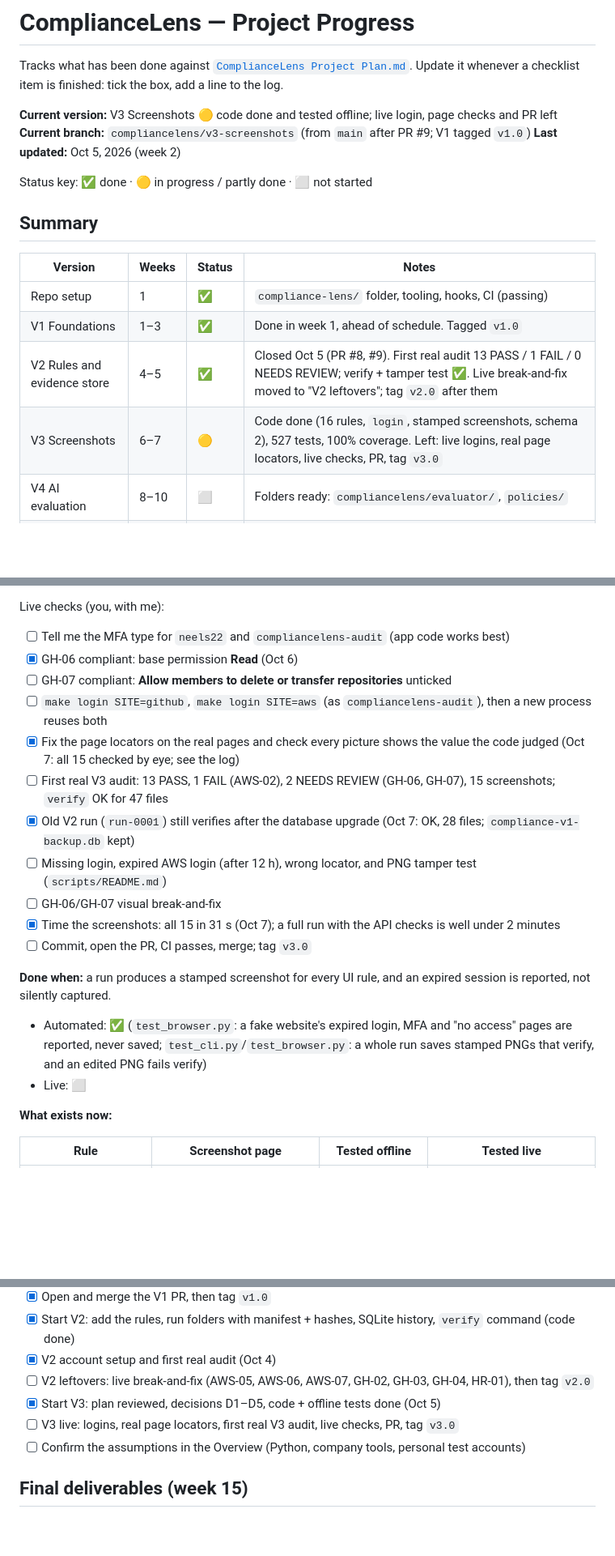
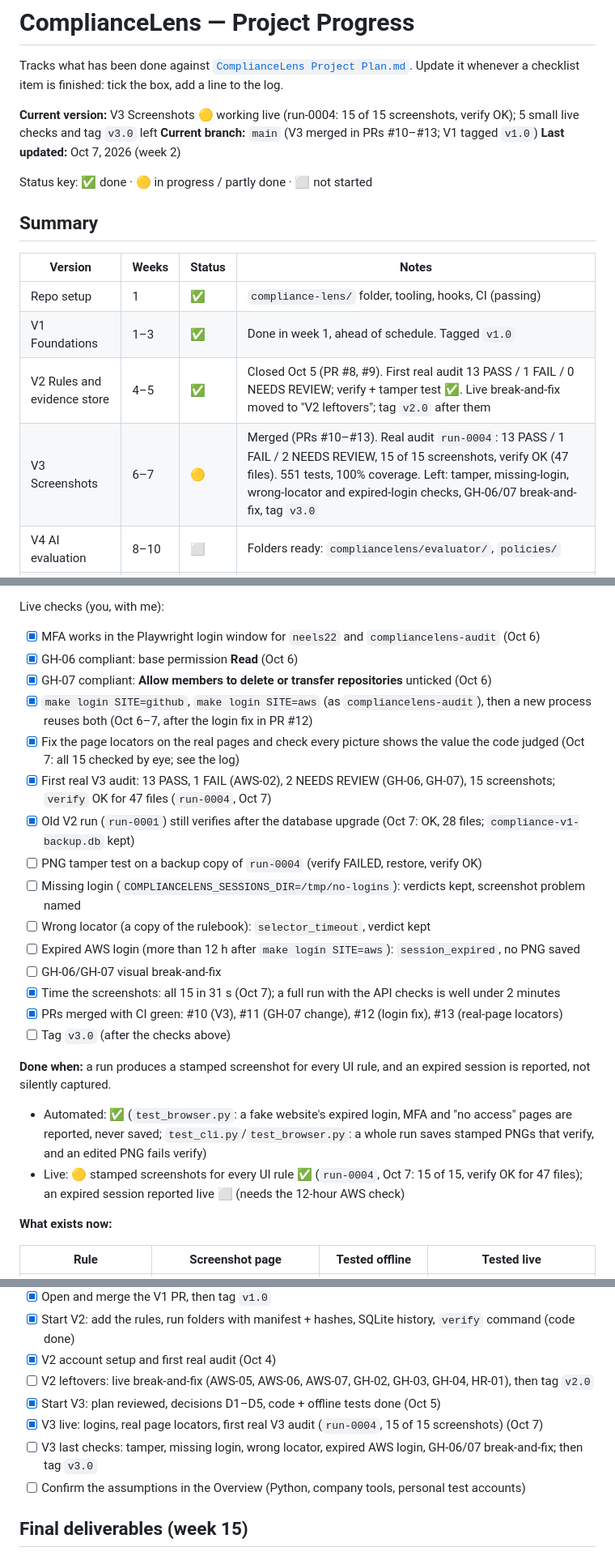
Before and after one commit to devpateltech007/SentinellAI, a Markdown page: Project Progress.md, 3 parts joined by grey strips. Shown at 81% size. GitHub-like rendering; blank space fills up the shorter version.

Commit message:
Update Project Progress: V3 works live (run-0004, 15 of 15 screenshots)
The progress file still described V3 as "code done, live login and page
checks left" (last updated Oct 5). Brought it up to date:

- Header, summary row and next steps: V3 merged in PRs #10-#13; run-0004
  gave 13 PASS / 1 FAIL / 2 NEEDS REVIEW, 15 of 15 screenshots, verify OK
  for 47 files; 551 tests.
- Ticked: MFA in the login window, GH-07 compliant, both logins saved and
  reused, first real V3 audit, PRs merged.
- Still open, now as separate boxes: PNG tamper test, missing login, wrong
  locator, expired AWS login (12 h), GH-06/07 break-and-fix, tag v3.0.
- "Done when" live: screenshots done; the expired-session part waits for the
  12-hour check. New log line for run-0004.

Co-Authored-By: Claude Opus 5.5 <noreply@anthropic.com>

```diff
--- a/Project Progress.md
+++ b/Project Progress.md
@@ -3,9 +3,9 @@
 Tracks what has been done against [`ComplianceLens Project Plan.md`](ComplianceLens%20Project%20Plan.md).
 Update it whenever a checklist item is finished: tick the box, add a line to the log.
 
-**Current version:** V3 Screenshots 🟡 code done and tested offline; live login, page checks and PR left
-**Current branch:** `compliancelens/v3-screenshots` (from `main` after PR #9; V1 tagged `v1.0`)
-**Last updated:** Oct 5, 2026 (week 2)
+**Current version:** V3 Screenshots 🟡 working live (run-0004: 15 of 15 screenshots, verify OK); 5 small live checks and tag `v3.0` left
+**Current branch:** `main` (V3 merged in PRs #10–#13; V1 tagged `v1.0`)
+**Last updated:** Oct 7, 2026 (week 2)
 
 Status key: ✅ done · 🟡 in progress / partly done · ⬜ not started
 
@@ -16,7 +16,7 @@ Status key: ✅ done · 🟡 in progress / partly done · ⬜ not started
 | Repo setup | 1 | ✅ | `compliance-lens/` folder, tooling, hooks, CI (passing) |
 | V1 Foundations | 1–3 | ✅ | Done in week 1, ahead of schedule. Tagged `v1.0` |
 | V2 Rules and evidence store | 4–5 | ✅ | Closed Oct 5 (PR #8, #9). First real audit 13 PASS / 1 FAIL / 0 NEEDS REVIEW; verify + tamper test ✅. Live break-and-fix moved to "V2 leftovers"; tag `v2.0` after them |
-| V3 Screenshots | 6–7 | 🟡 | Code done (16 rules, `login`, stamped screenshots, schema 2), 527 tests, 100% coverage. Left: live logins, real page locators, live checks, PR, tag `v3.0` |
+| V3 Screenshots | 6–7 | 🟡 | Merged (PRs #10–#13). Real audit `run-0004`: 13 PASS / 1 FAIL / 2 NEEDS REVIEW, 15 of 15 screenshots, verify OK (47 files). 551 tests, 100% coverage. Left: tamper, missing-login, wrong-locator and expired-login checks, GH-06/07 break-and-fix, tag `v3.0` |
 | V4 AI evaluation | 8–10 | ⬜ | Folders ready: `compliancelens/evaluator/`, `policies/` |
 | V5 Dashboard and review | 11–12 | ⬜ | Folders ready: `compliancelens/dashboard/` |
 | V6 Reports and polish | 13–14 | ⬜ | Folders ready: `compliancelens/reporting/`, `reports/`, `config/` |
@@ -196,24 +196,29 @@ Also done in code:
 - [x] Version `0.3.0`; docs updated
 
 Live checks (you, with me):
-- [ ] Tell me the MFA type for `neels22` and `compliancelens-audit` (app code works best)
+- [x] MFA works in the Playwright login window for `neels22` and `compliancelens-audit` (Oct 6)
 - [x] GH-06 compliant: base permission **Read** (Oct 6)
-- [ ] GH-07 compliant: **Allow members to delete or transfer repositories** unticked
-- [ ] `make login SITE=github`, `make login SITE=aws` (as `compliancelens-audit`), then a new process reuses both
+- [x] GH-07 compliant: **Allow members to delete or transfer repositories** unticked (Oct 6)
+- [x] `make login SITE=github`, `make login SITE=aws` (as `compliancelens-audit`), then a new process reuses both (Oct 6–7, after the login fix in PR #12)
 - [x] Fix the page locators on the real pages and check every picture shows the value the code judged (Oct 7: all 15 checked by eye; see the log)
-- [ ] First real V3 audit: 13 PASS, 1 FAIL (AWS-02), 2 NEEDS REVIEW (GH-06, GH-07), 15 screenshots; `verify` OK for 47 files
+- [x] First real V3 audit: 13 PASS, 1 FAIL (AWS-02), 2 NEEDS REVIEW (GH-06, GH-07), 15 screenshots; `verify` OK for 47 files (`run-0004`, Oct 7)
 - [x] Old V2 run (`run-0001`) still verifies after the database upgrade (Oct 7: OK, 28 files; `compliance-v1-backup.db` kept)
-- [ ] Missing login, expired AWS login (after 12 h), wrong locator, and PNG tamper test (`scripts/README.md`)
+- [ ] PNG tamper test on a backup copy of `run-0004` (verify FAILED, restore, verify OK)
+- [ ] Missing login (`COMPLIANCELENS_SESSIONS_DIR=/tmp/no-logins`): verdicts kept, screenshot problem named
+- [ ] Wrong locator (a copy of the rulebook): `selector_timeout`, verdict kept
+- [ ] Expired AWS login (more than 12 h after `make login SITE=aws`): `session_expired`, no PNG saved
 - [ ] GH-06/GH-07 visual break-and-fix
 - [x] Time the screenshots: all 15 in 31 s (Oct 7); a full run with the API checks is well under 2 minutes
-- [ ] Commit, open the PR, CI passes, merge; tag `v3.0`
+- [x] PRs merged with CI green: #10 (V3), #11 (GH-07 change), #12 (login fix), #13 (real-page locators)
+- [ ] Tag `v3.0` (after the checks above)
 
 **Done when:** a run produces a stamped screenshot for every UI rule, and an expired
 session is reported, not silently captured.
 - Automated: ✅ (`test_browser.py`: a fake website's expired login, MFA and "no access"
   pages are reported, never saved; `test_cli.py`/`test_browser.py`: a whole run saves
   stamped PNGs that verify, and an edited PNG fails verify)
-- Live: ⬜
+- Live: 🟡 stamped screenshots for every UI rule ✅ (`run-0004`, Oct 7: 15 of 15, verify OK for
+  47 files); an expired session reported live ⬜ (needs the 12-hour AWS check)
 
 **What exists now:**
 
@@ -435,7 +440,8 @@ Undo each change afterwards (and run `aws login ...` again).
 - [x] V2 account setup and first real audit (Oct 4)
 - [ ] V2 leftovers: live break-and-fix (AWS-05, AWS-06, AWS-07, GH-02, GH-03, GH-04, HR-01), then tag `v2.0`
 - [x] Start V3: plan reviewed, decisions D1–D5, code + offline tests done (Oct 5)
-- [ ] V3 live: logins, real page locators, first real V3 audit, live checks, PR, tag `v3.0`
+- [x] V3 live: logins, real page locators, first real V3 audit (`run-0004`, 15 of 15 screenshots) (Oct 7)
+- [ ] V3 last checks: tamper, missing login, wrong locator, expired AWS login, GH-06/07 break-and-fix; then tag `v3.0`
 - [ ] Confirm the assumptions in the Overview (Python, company tools, personal test accounts)
 
 ## Final deliverables (week 15)
```
Also changed, not shown: other parts of Project Progress.md (+1 -0 lines).
